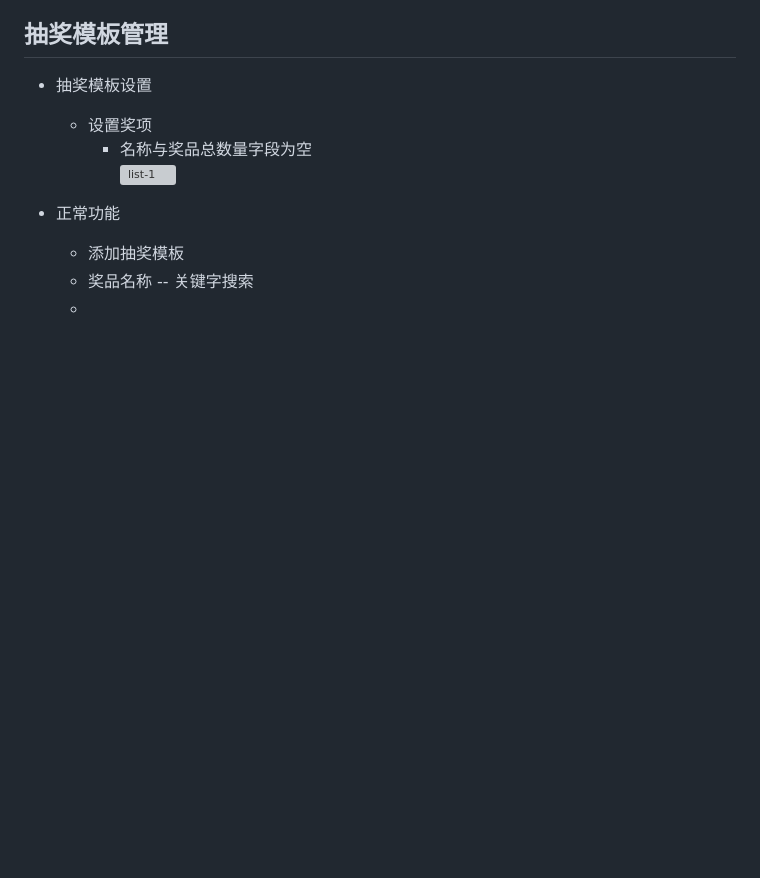
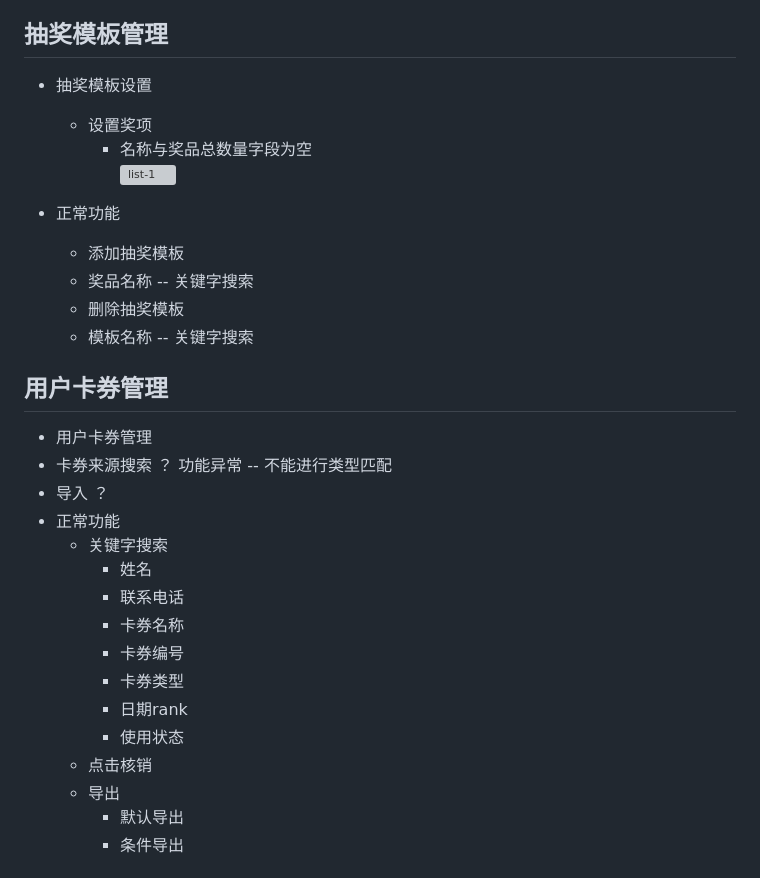
Before and after one commit to stack-wuh/test_doctor, a Markdown page: docs/2018-09-19.readme.md, the part around one of its changes. GitHub-like rendering; blank space fills up the shorter version; grey boxes are pictures that could not be loaded.

```diff
--- a/docs/2018-09-19.readme.md
+++ b/docs/2018-09-19.readme.md
@@ -23,4 +23,24 @@
 + 正常功能
   + 添加抽奖模板
   + 奖品名称 -- 关键字搜索
-  +
+  + 删除抽奖模板
+  + 模板名称 -- 关键字搜索
+
+## 用户卡券管理
++ 用户卡券管理
+ + 卡券来源搜索 ？ 功能异常  -- 不能进行类型匹配
+ + 导入 ？
++ 正常功能
+  + 关键字搜索
+    + 姓名
+    + 联系电话
+    + 卡券名称
+    + 卡券编号
+    + 卡券类型
+    + 日期rank
+    + 使用状态
+  + 点击核销
+  + 导出
+    + 默认导出
+    + 条件导出
+
```
Also changed, not shown: other parts of docs/2018-09-19.readme.md (+17 -0 lines), docs/imgs/2018-09-19/list-2.jpg (added), docs/imgs/2018-09-19/list-3.jpg (added).
